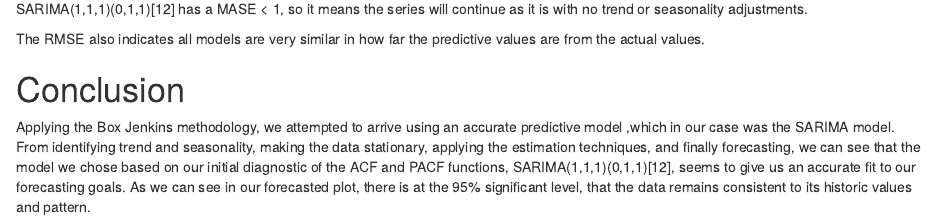
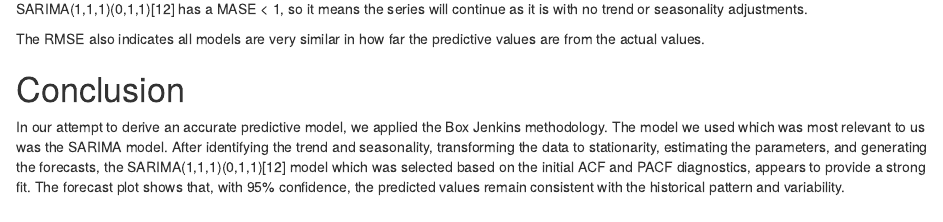
Before and after one commit to cajomech-arch/forecasting, an R Markdown document (script_group_007.Rmd): the page in a window 1100 px wide, from 2100 px down. Rendered offline with R 4.5, knitr and Pandoc, with nearby package versions; some code elsewhere in the file could not run offline; common packages that the code uses without loading them are loaded.

Commit message:
Update script_group_007.Rmd

```diff
--- a/script_group_007.Rmd
+++ b/script_group_007.Rmd
@@ -213,10 +213,4 @@ from the actual values.
 
 # Conclusion
 
-Applying the Box Jenkins methodology, we attempted to arrive using an accurate predictive model
-,which in our case was the SARIMA model. From identifying trend and seasonality, making the data
-stationary, applying the estimation techniques, and finally forecasting, we can see that the model
-we chose based on our initial diagnostic of the ACF and PACF functions, SARIMA(1,1,1)(0,1,1)[12],
-seems to give us an accurate fit to our forecasting goals. As we can see in our forecasted plot,
-there is at the 95% significant level, that the data remains consistent to its historic values
-and pattern.
+In our attempt to derive an accurate predictive model, we applied the Box Jenkins methodology.  The model we used which was most relevant to us was the SARIMA model. After identifying the trend and seasonality, transforming the data to stationarity, estimating the parameters, and generating the forecasts, the SARIMA(1,1,1)(0,1,1)[12] model which was selected based on the initial ACF and PACF diagnostics, appears to provide a strong fit. The forecast plot shows that, with 95% confidence, the predicted values remain consistent with the historical pattern and variability.
```
